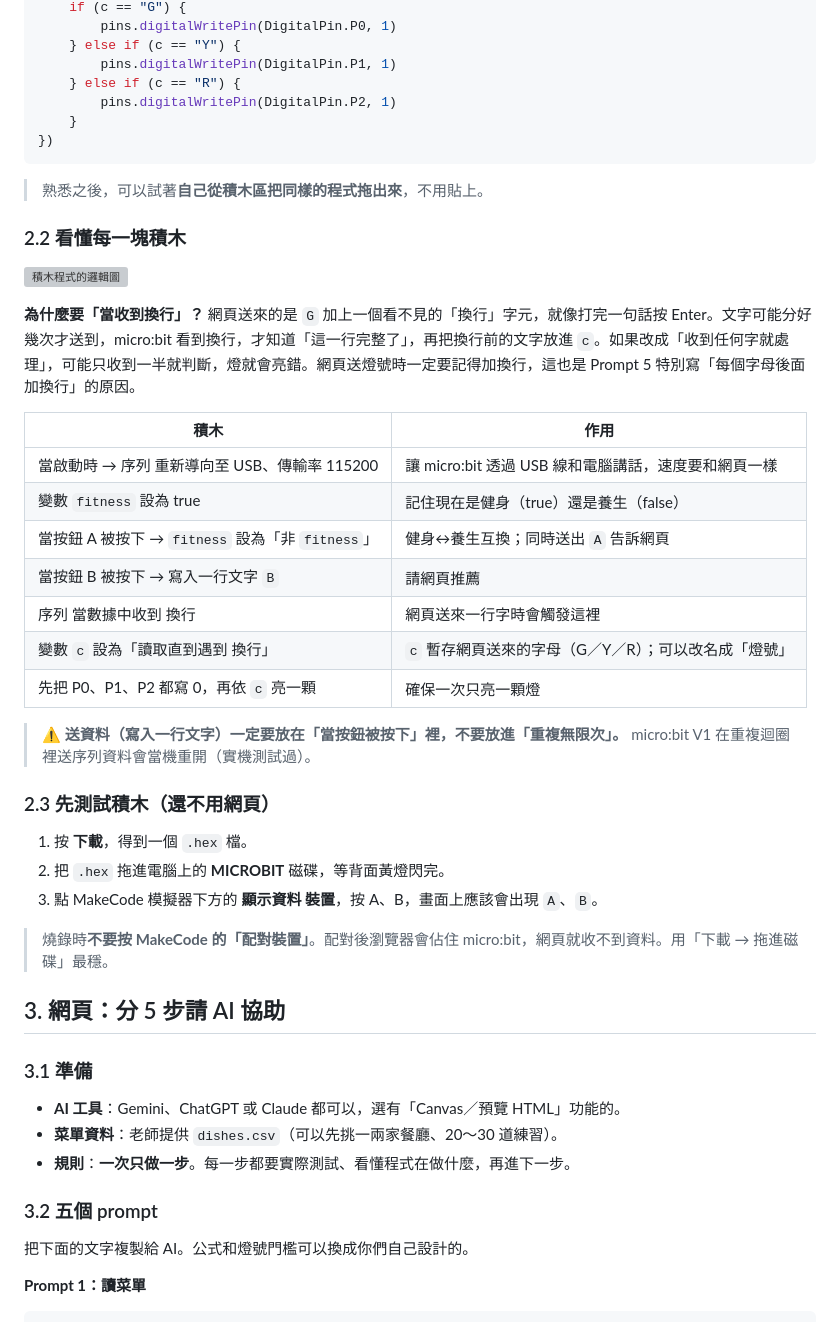
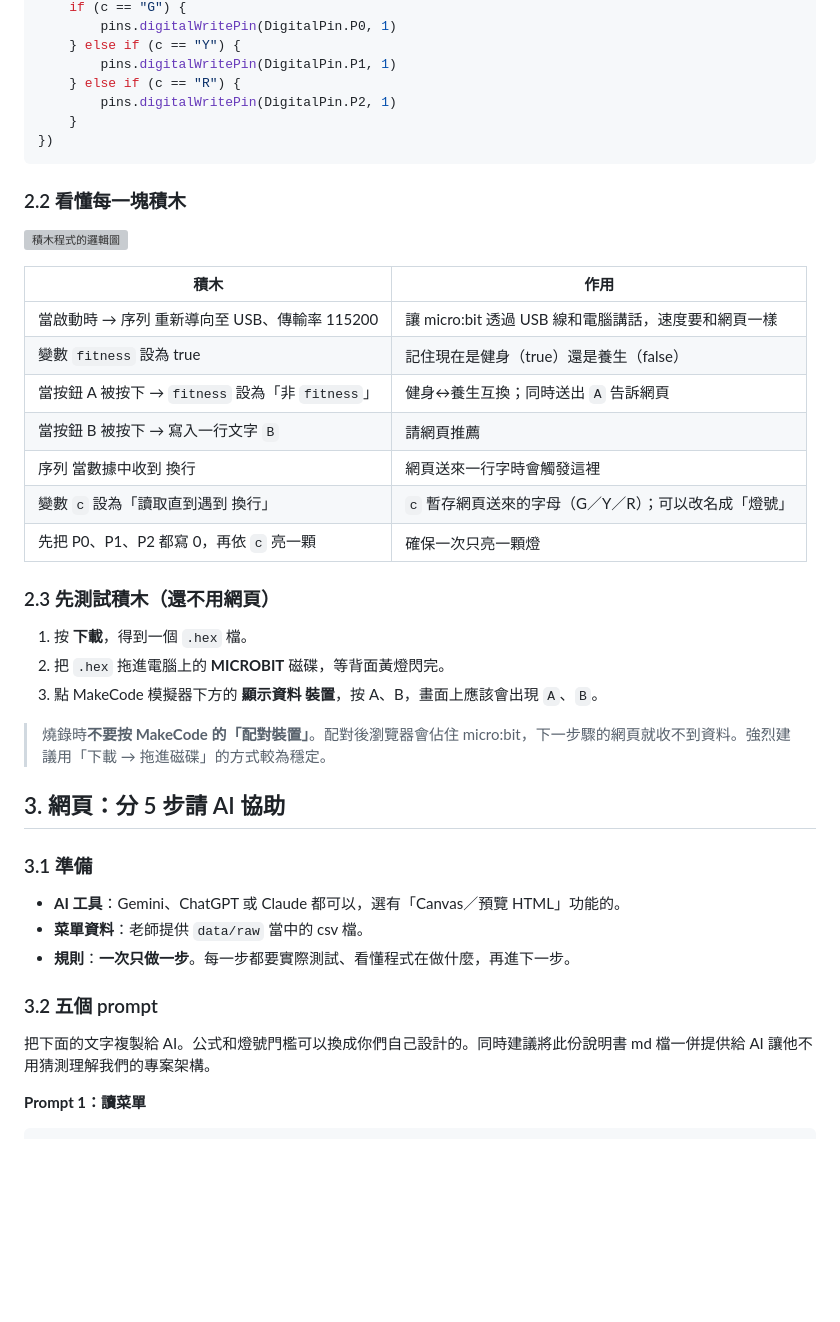
Before and after one commit to whyhugo/hlps-eats-zhidian, a Markdown page: docs/STUDENT_GUIDE.md, the part around one of its changes. Rendered like a GitHub page; blank space fills up the shorter version; grey boxes are pictures that could not be loaded.

````diff
--- a/docs/STUDENT_GUIDE.md
+++ b/docs/STUDENT_GUIDE.md
@@ -81,13 +84,9 @@ serial.onDataReceived(serial.delimiters(Delimiters.NewLine), function () {
 })
 ```
 
-> 熟悉之後，可以試著**自己從積木區把同樣的程式拖出來**，不用貼上。
-
 ### 2.2 看懂每一塊積木
 
 ![積木程式的邏輯圖](images/diagrams/student_blocks_logic.svg)
-
-**為什麼要「當收到換行」？** 網頁送來的是 `G` 加上一個看不見的「換行」字元，就像打完一句話按 Enter。文字可能分好幾次才送到，micro:bit 看到換行，才知道「這一行完整了」，再把換行前的文字放進 `c`。如果改成「收到任何字就處理」，可能只收到一半就判斷，燈就會亮錯。網頁送燈號時一定要記得加換行，這也是 Prompt 5 特別寫「每個字母後面加換行」的原因。
 
 | 積木 | 作用 |
 |---|---|
@@ -99,27 +98,25 @@ serial.onDataReceived(serial.delimiters(Delimiters.NewLine), function () {
 | 變數 `c` 設為「讀取直到遇到 換行」 | `c` 暫存網頁送來的字母（G／Y／R）；可以改名成「燈號」 |
 | 先把 P0、P1、P2 都寫 0，再依 `c` 亮一顆 | 確保一次只亮一顆燈 |
 
-> ⚠️ **送資料（寫入一行文字）一定要放在「當按鈕被按下」裡，不要放進「重複無限次」。** micro:bit V1 在重複迴圈裡送序列資料會當機重開（實機測試過）。
-
 ### 2.3 先測試積木（還不用網頁）
 
 1. 按 **下載**，得到一個 `.hex` 檔。
 2. 把 `.hex` 拖進電腦上的 **MICROBIT** 磁碟，等背面黃燈閃完。
 3. 點 MakeCode 模擬器下方的 **顯示資料 裝置**，按 A、B，畫面上應該會出現 `A`、`B`。
 
-> 燒錄時**不要按 MakeCode 的「配對裝置」**。配對後瀏覽器會佔住 micro:bit，網頁就收不到資料。用「下載 → 拖進磁碟」最穩。
+> 燒錄時**不要按 MakeCode 的「配對裝置」**。配對後瀏覽器會佔住 micro:bit，下一步驟的網頁就收不到資料。強烈建議用「下載 → 拖進磁碟」的方式較為穩定。
 
 ## 3. 網頁：分 5 步請 AI 協助
 
 ### 3.1 準備
 
 - **AI 工具**：Gemini、ChatGPT 或 Claude 都可以，選有「Canvas／預覽 HTML」功能的。
-- **菜單資料**：老師提供 `dishes.csv`（可以先挑一兩家餐廳、20～30 道練習）。
+- **菜單資料**：老師提供 `data/raw` 當中的 csv 檔。
 - **規則**：**一次只做一步**。每一步都要實際測試、看懂程式在做什麼，再進下一步。
 
 ### 3.2 五個 prompt
 
-把下面的文字複製給 AI。公式和燈號門檻可以換成你們自己設計的。
+把下面的文字複製給 AI。公式和燈號門檻可以換成你們自己設計的。同時建議將此份說明書 md 檔一併提供給 AI 讓他不用猜測理解我們的專案架構。
 
 **Prompt 1：讀菜單**
 
````
Also changed, not shown: other parts of docs/STUDENT_GUIDE.md (+10 -15 lines), docs/images/student_blocks.png (added).
